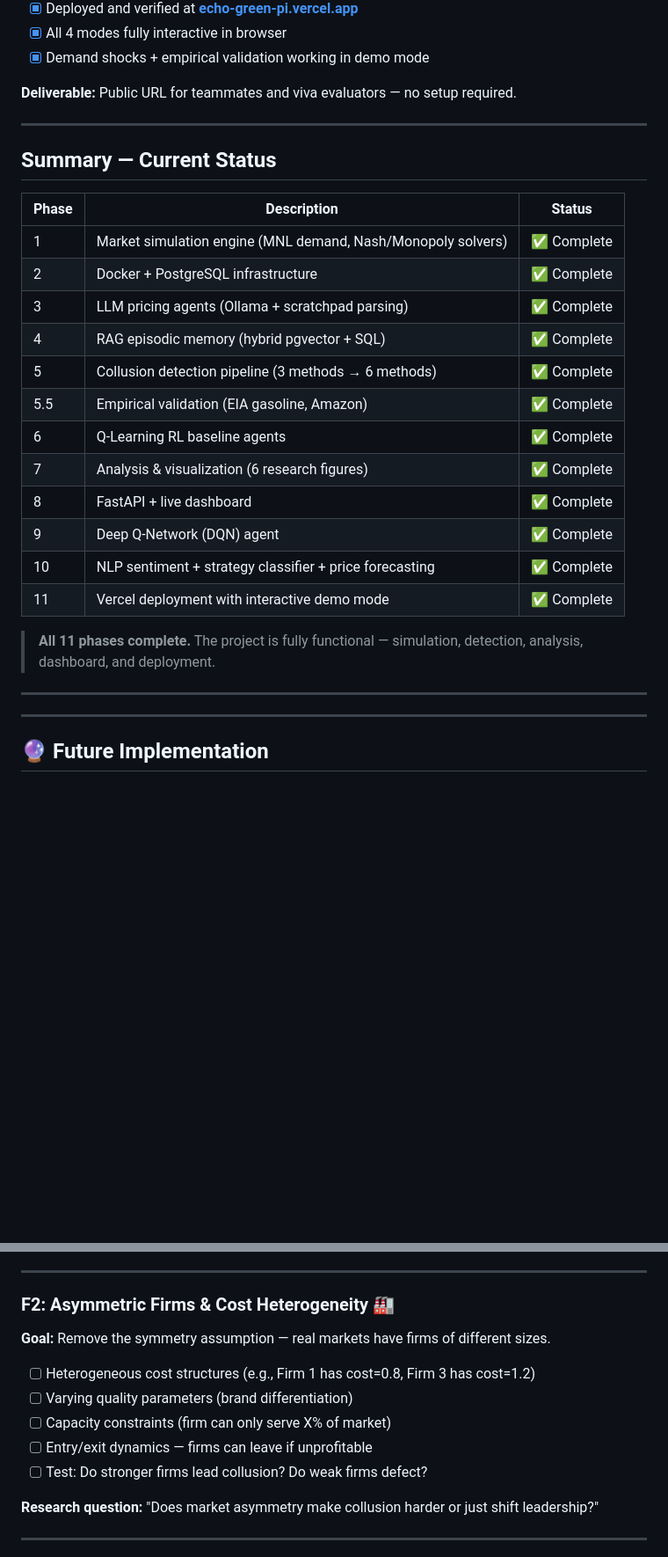
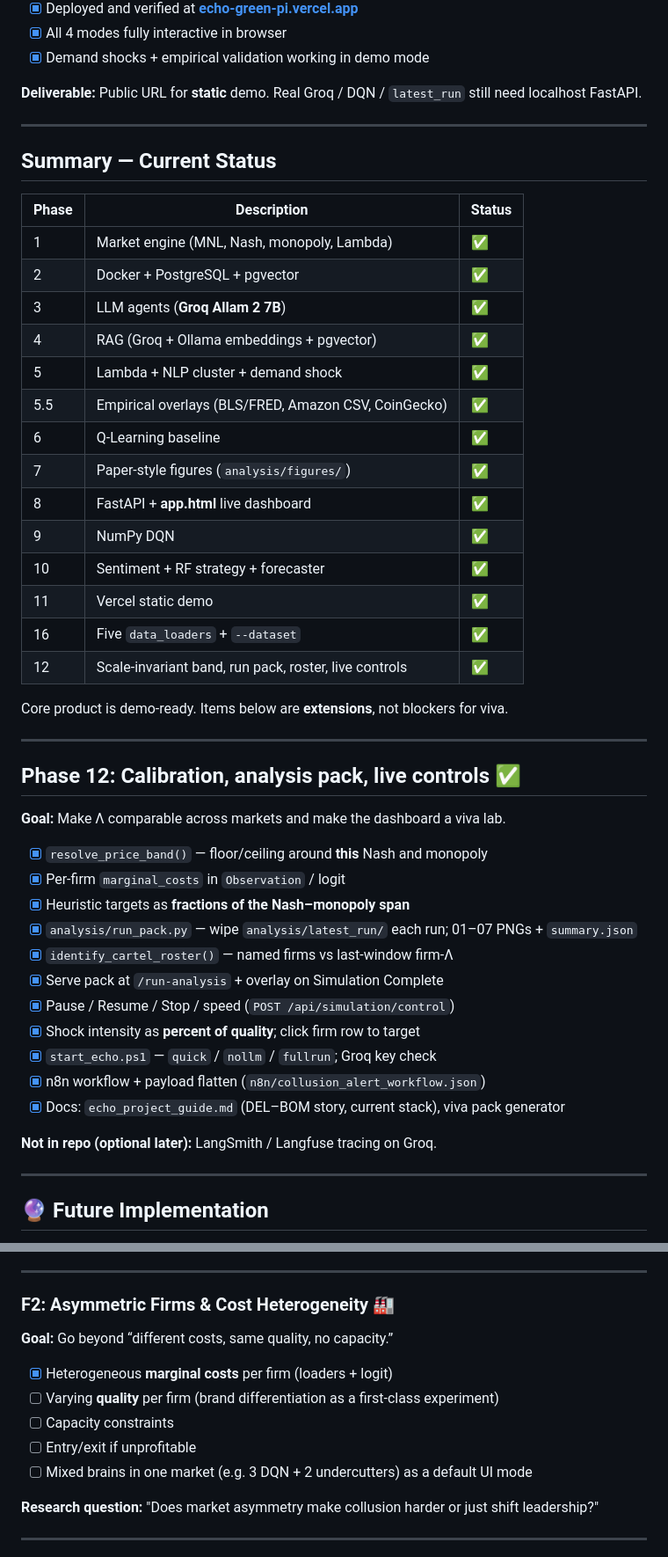
Before and after one commit to ARYANRAJ1121/ECHO, a Markdown page: todo.md, 2 parts joined by grey strips. Shown at 88% size. GitHub-like rendering; blank space fills up the shorter version.

```diff
--- a/todo.md
+++ b/todo.md
@@ -311,7 +290,7 @@ architecture-independent — it's a property of the market dynamics, not the lea
 - [x] All 4 modes fully interactive in browser
 - [x] Demand shocks + empirical validation working in demo mode
 
-**Deliverable:** Public URL for teammates and viva evaluators — no setup required.
+**Deliverable:** Public URL for **static** demo. Real Groq / DQN / `latest_run` still need localhost FastAPI.
 
 ---
 
@@ -319,22 +298,43 @@ architecture-independent — it's a property of the market dynamics, not the lea
 
 | Phase | Description | Status |
 |-------|-------------|--------|
-| 1 | Market simulation engine (MNL demand, Nash/Monopoly solvers) | ✅ Complete |
-| 2 | Docker + PostgreSQL infrastructure | ✅ Complete |
-| 3 | LLM pricing agents (Ollama + scratchpad parsing) | ✅ Complete |
-| 4 | RAG episodic memory (hybrid pgvector + SQL) | ✅ Complete |
-| 5 | Collusion detection pipeline (3 methods → 6 methods) | ✅ Complete |
-| 5.5 | Empirical validation (EIA gasoline, Amazon) | ✅ Complete |
-| 6 | Q-Learning RL baseline agents | ✅ Complete |
-| 7 | Analysis & visualization (6 research figures) | ✅ Complete |
-| 8 | FastAPI + live dashboard | ✅ Complete |
-| 9 | Deep Q-Network (DQN) agent | ✅ Complete |
-| 10 | NLP sentiment + strategy classifier + price forecasting | ✅ Complete |
-| 11 | Vercel deployment with interactive demo mode | ✅ Complete |
+| 1 | Market engine (MNL, Nash, monopoly, Lambda) | ✅ |
+| 2 | Docker + PostgreSQL + pgvector | ✅ |
+| 3 | LLM agents (**Groq Allam 2 7B**) | ✅ |
+| 4 | RAG (Groq + Ollama embeddings + pgvector) | ✅ |
+| 5 | Lambda + NLP cluster + demand shock | ✅ |
+| 5.5 | Empirical overlays (BLS/FRED, Amazon CSV, CoinGecko) | ✅ |
+| 6 | Q-Learning baseline | ✅ |
+| 7 | Paper-style figures (`analysis/figures/`) | ✅ |
+| 8 | FastAPI + **app.html** live dashboard | ✅ |
+| 9 | NumPy DQN | ✅ |
+| 10 | Sentiment + RF strategy + forecaster | ✅ |
+| 11 | Vercel static demo | ✅ |
+| 16 | Five `data_loaders` + `--dataset` | ✅ |
+| 12 | Scale-invariant band, run pack, roster, live controls | ✅ |
 
-> **All 11 phases complete.** The project is fully functional — simulation, detection, analysis, dashboard, and deployment.
+Core product is demo-ready. Items below are **extensions**, not blockers for viva.
 
 ---
+
+## Phase 12: Calibration, analysis pack, live controls ✅
+
+**Goal:** Make Λ comparable across markets and make the dashboard a viva lab.
+
+- [x] `resolve_price_band()` — floor/ceiling around **this** Nash and monopoly
+- [x] Per-firm `marginal_costs` in `Observation` / logit
+- [x] Heuristic targets as **fractions of the Nash–monopoly span**
+- [x] `analysis/run_pack.py` — wipe `analysis/latest_run/` each run; 01–07 PNGs + `summary.json`
+- [x] `identify_cartel_roster()` — named firms vs last-window firm-Λ
+- [x] Serve pack at `/run-analysis` + overlay on Simulation Complete
+- [x] Pause / Resume / Stop / speed (`POST /api/simulation/control`)
+- [x] Shock intensity as **percent of quality**; click firm row to target
+- [x] `start_echo.ps1` — `quick` / `nollm` / `fullrun`; Groq key check
+- [x] n8n workflow + payload flatten (`n8n/collusion_alert_workflow.json`)
+- [x] Docs: `echo_project_guide.md` (DEL–BOM story, current stack), viva pack generator
+
+**Not in repo (optional later):** LangSmith / Langfuse tracing on Groq.
+
 ---
 
 ## 🔮 Future Implementation
@@ -359,13 +359,13 @@ architecture-independent — it's a property of the market dynamics, not the lea
 
 ### F2: Asymmetric Firms & Cost Heterogeneity 🏭
 
-**Goal:** Remove the symmetry assumption — real markets have firms of different sizes.
+**Goal:** Go beyond “different costs, same quality, no capacity.”
 
-- [ ] Heterogeneous cost structures (e.g., Firm 1 has cost=0.8, Firm 3 has cost=1.2)
-- [ ] Varying quality parameters (brand differentiation)
-- [ ] Capacity constraints (firm can only serve X% of market)
-- [ ] Entry/exit dynamics — firms can leave if unprofitable
-- [ ] Test: Do stronger firms lead collusion? Do weak firms defect?
+- [x] Heterogeneous **marginal costs** per firm (loaders + logit)
+- [ ] Varying **quality** per firm (brand differentiation as a first-class experiment)
+- [ ] Capacity constraints
+- [ ] Entry/exit if unprofitable
+- [ ] Mixed brains in one market (e.g. 3 DQN + 2 undercutters) as a default UI mode
 
 **Research question:** "Does market asymmetry make collusion harder or just shift leadership?"
 
```
Also changed, not shown: other parts of todo.md (+45 -65 lines).
